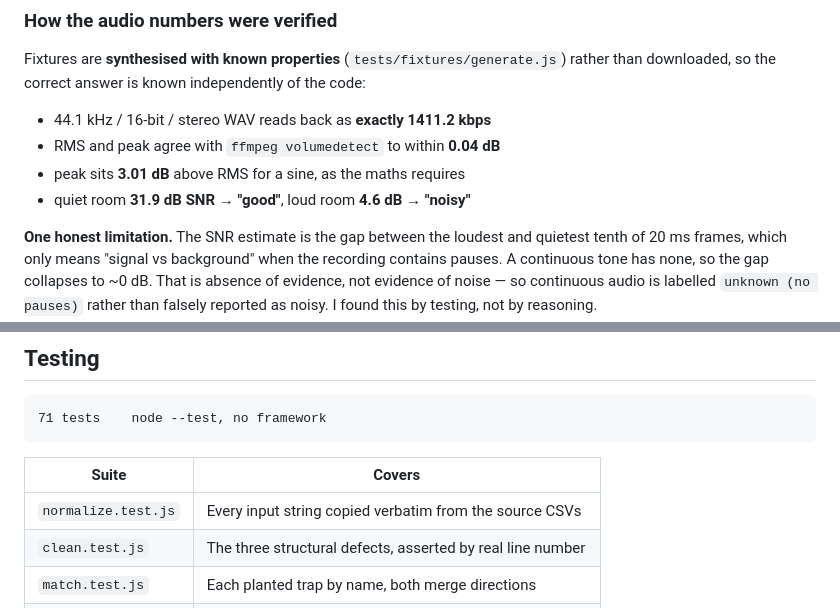
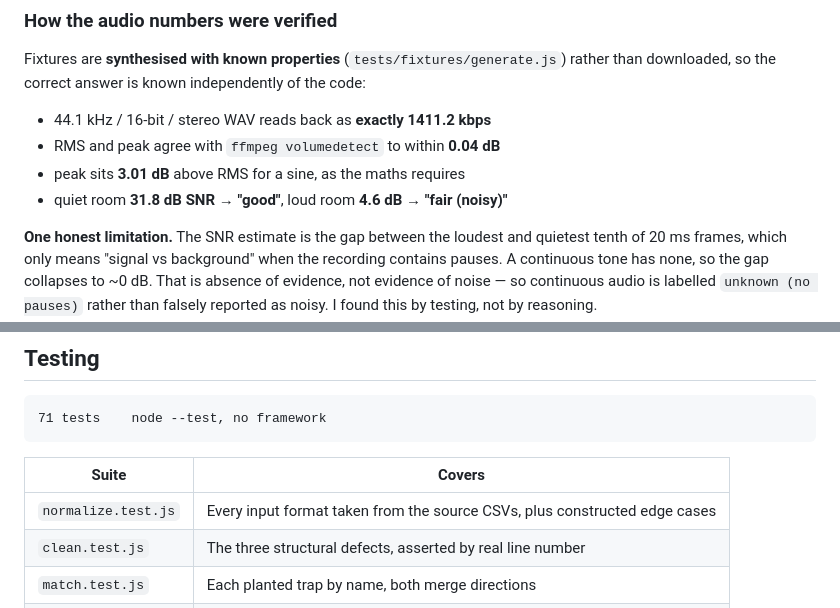
Before and after one commit to RohitMaurya139/ConsultBae-AI-Automation-Assignment, a Markdown page: README.md, 2 parts joined by grey strips. Rendered like a GitHub page.

```diff
--- a/README.md
+++ b/README.md
@@ -183,7 +183,7 @@ downloaded, so the correct answer is known independently of the code:
 - 44.1 kHz / 16-bit / stereo WAV reads back as **exactly 1411.2 kbps**
 - RMS and peak agree with `ffmpeg volumedetect` to within **0.04 dB**
 - peak sits **3.01 dB** above RMS for a sine, as the maths requires
-- quiet room **31.9 dB SNR → "good"**, loud room **4.6 dB → "noisy"**
+- quiet room **31.8 dB SNR → "good"**, loud room **4.6 dB → "fair (noisy)"**
 
 **One honest limitation.** The SNR estimate is the gap between the loudest and quietest tenth
 of 20 ms frames, which only means "signal vs background" when the recording contains pauses.
@@ -350,7 +350,7 @@ did nothing mid-demo.
 
 | Suite | Covers |
 |---|---|
-| `normalize.test.js` | Every input string copied verbatim from the source CSVs |
+| `normalize.test.js` | Every input format taken from the source CSVs, plus constructed edge cases |
 | `clean.test.js` | The three structural defects, asserted by real line number |
 | `match.test.js` | Each planted trap by name, both merge directions |
 | `audio.test.js` | Metrics against fixtures with independently known values |
```
Also changed, not shown: n8n/README.md (+1 -1 lines), notes/stuck.md (+6 -3 lines).
